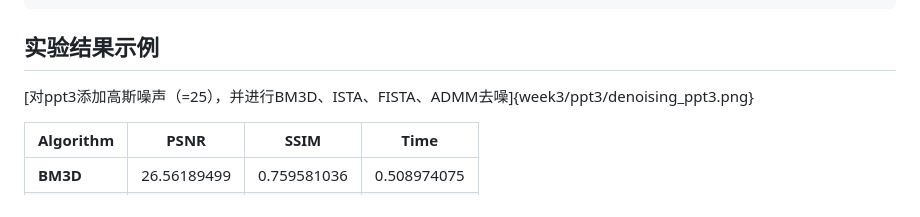
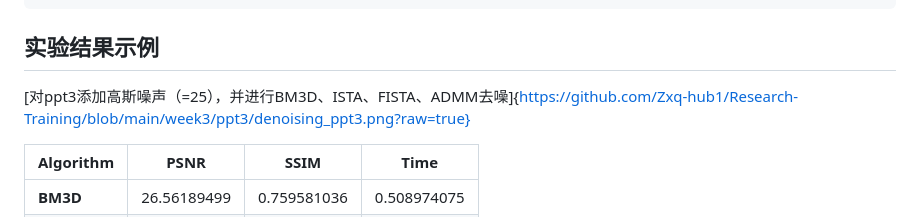
Before and after one commit to Zxq-hub1/Research-Training, a Markdown page: week3/README.md, the part around the change. GitHub-like rendering.

```diff
--- a/week3/README.md
+++ b/week3/README.md
@@ -84,7 +84,7 @@ project
 
 ##  实验结果示例
 
-[对ppt3添加高斯噪声（=25），并进行BM3D、ISTA、FISTA、ADMM去噪]{week3/ppt3/denoising_ppt3.png}
+[对ppt3添加高斯噪声（=25），并进行BM3D、ISTA、FISTA、ADMM去噪]{https://github.com/Zxq-hub1/Research-Training/blob/main/week3/ppt3/denoising_ppt3.png?raw=true}
 
 | Algorithm    | PSNR | SSIM | Time        |
 |---------------|-----------|-----------|-------------|
```
